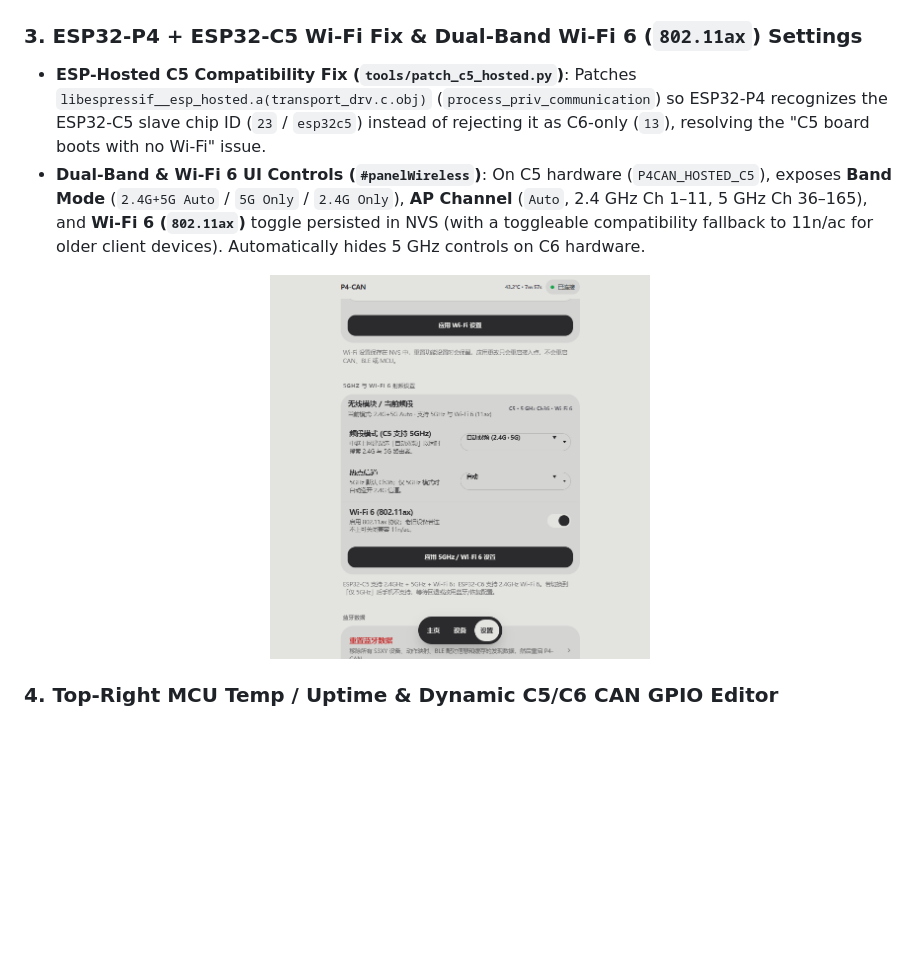
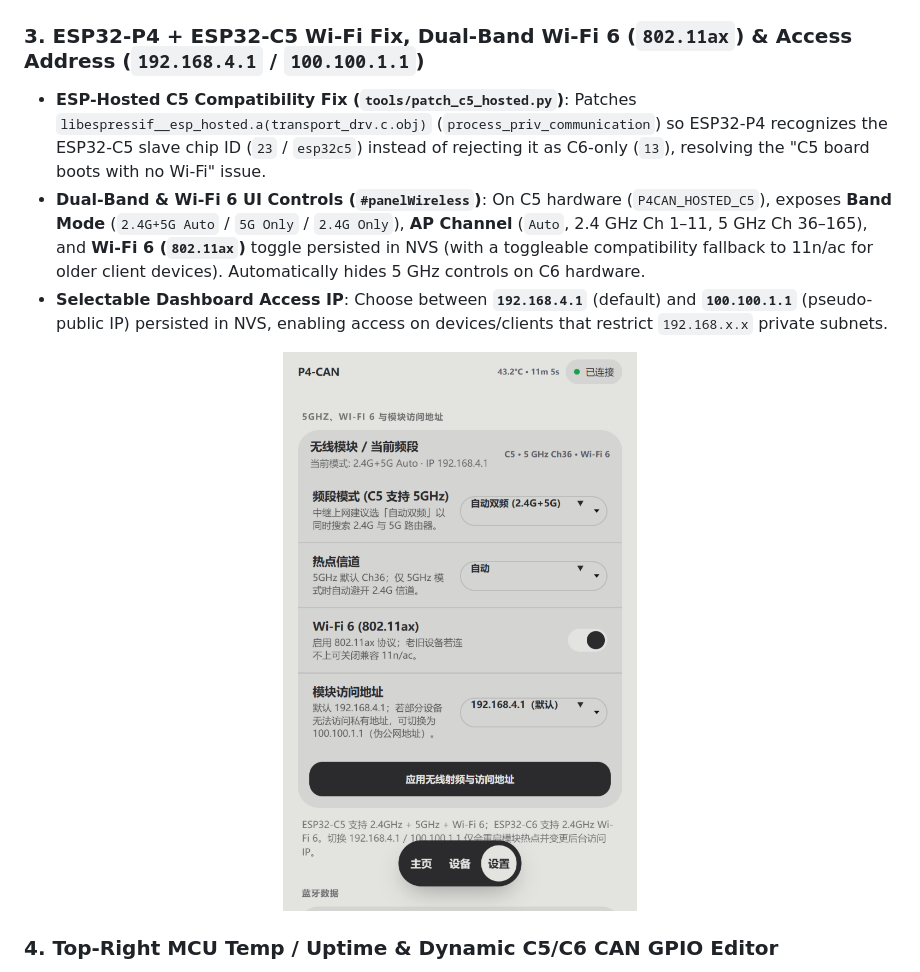
Before and after one commit to VictorHall6055/P4can-universal-noreboot-plus, a Markdown page: README.md, the part around one of its changes. GitHub-like rendering; pictures changed too: docs/images/wifi-c5-wifi6.png; blank space fills up the shorter version.

```diff
--- a/README.md
+++ b/README.md
@@ -33,9 +44,10 @@ Turn your P4-CAN module into an internet-sharing **AP + STA NAPT repeater** so p
   <img src="docs/images/wifi-repeater.png" alt="Wi-Fi Repeater Mode with NAPT & DNS" width="380" />
 </p>
 
-### 3. ESP32-P4 + ESP32-C5 Wi-Fi Fix & Dual-Band Wi-Fi 6 (`802.11ax`) Settings
+### 3. ESP32-P4 + ESP32-C5 Wi-Fi Fix, Dual-Band Wi-Fi 6 (`802.11ax`) & Access Address (`192.168.4.1` / `100.100.1.1`)
 - **ESP-Hosted C5 Compatibility Fix (`tools/patch_c5_hosted.py`)**: Patches `libespressif__esp_hosted.a(transport_drv.c.obj)` (`process_priv_communication`) so ESP32-P4 recognizes the ESP32-C5 slave chip ID (`23` / `esp32c5`) instead of rejecting it as C6-only (`13`), resolving the "C5 board boots with no Wi-Fi" issue.
 - **Dual-Band & Wi-Fi 6 UI Controls (`#panelWireless`)**: On C5 hardware (`P4CAN_HOSTED_C5`), exposes **Band Mode** (`2.4G+5G Auto` / `5G Only` / `2.4G Only`), **AP Channel** (`Auto`, 2.4 GHz Ch 1–11, 5 GHz Ch 36–165), and **Wi-Fi 6 (`802.11ax`)** toggle persisted in NVS (with a toggleable compatibility fallback to 11n/ac for older client devices). Automatically hides 5 GHz controls on C6 hardware.
+- **Selectable Dashboard Access IP**: Choose between **`192.168.4.1`** (default) and **`100.100.1.1`** (pseudo-public IP) persisted in NVS, enabling access on devices/clients that restrict `192.168.x.x` private subnets.
 
 <p align="center">
   <img src="docs/images/wifi-c5-wifi6.png" alt="ESP32-C5 Dual-Band 5GHz & Wi-Fi 6 Radio Settings" width="380" />
```
Also changed, not shown: other parts of README.md (+12 -1 lines), CHANGELOG.md (+10 -0 lines), README.zh-CN.md (+14 -2 lines), docs/images/about-v33532.png (added), docs/images/wifi-dns-filter.png (added), 14 other files.
